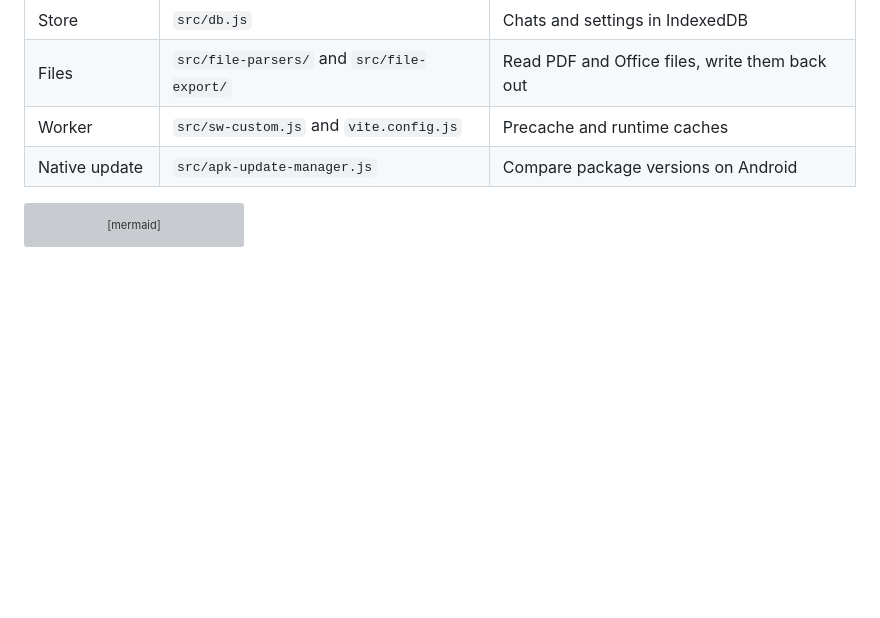
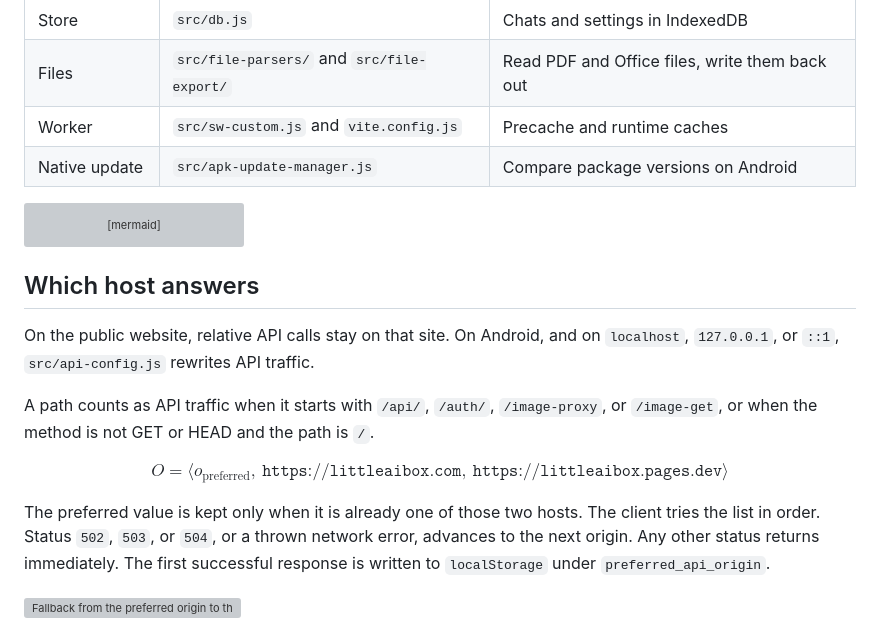
Before and after one commit to PandaSI-Labs/littleaibox, a Markdown page: README.md, the part around one of its changes. GitHub-like rendering; blank space fills up the shorter version; grey boxes are pictures that could not be loaded.

Commit message:
State the origin fallback formula and the paths it rewrites.

````diff
--- a/README.md
+++ b/README.md
@@ -77,3 +77,18 @@ flowchart LR
   client --> origin[littleaibox.com]
   origin --> spare[pages.dev fallback]
 ```
+
+## Which host answers
+
+On the public website, relative API calls stay on that site. On Android, and on `localhost`, `127.0.0.1`, or `::1`, `src/api-config.js` rewrites API traffic.
+
+A path counts as API traffic when it starts with `/api/`, `/auth/`, `/image-proxy`, or `/image-get`, or when the method is not GET or HEAD and the path is `/`.
+
+$$
+O = \langle o_{\mathrm{preferred}},\ \texttt{https://littleaibox.com},\ \texttt{https://littleaibox.pages.dev} \rangle
+$$
+
+The preferred value is kept only when it is already one of those two hosts. The client tries the list in order. Status `502`, `503`, or `504`, or a thrown network error, advances to the next origin. Any other status returns immediately. The first successful response is written to `localStorage` under `preferred_api_origin`.
+
+<img src="docs/figures/request-path.svg" alt="Fallback from the preferred origin to the public site and pages.dev">
+
````
Also changed, not shown: other parts of README.md (+9 -0 lines).
